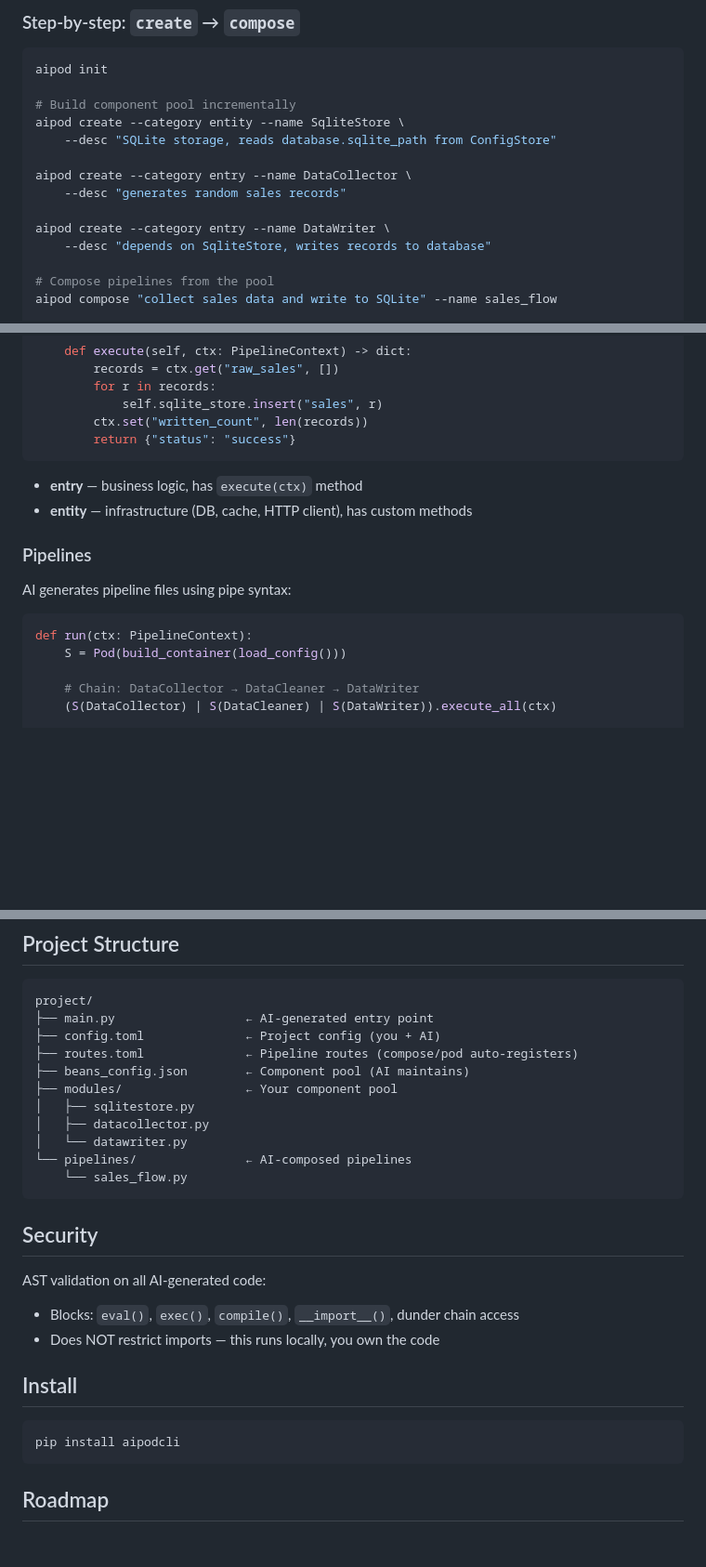
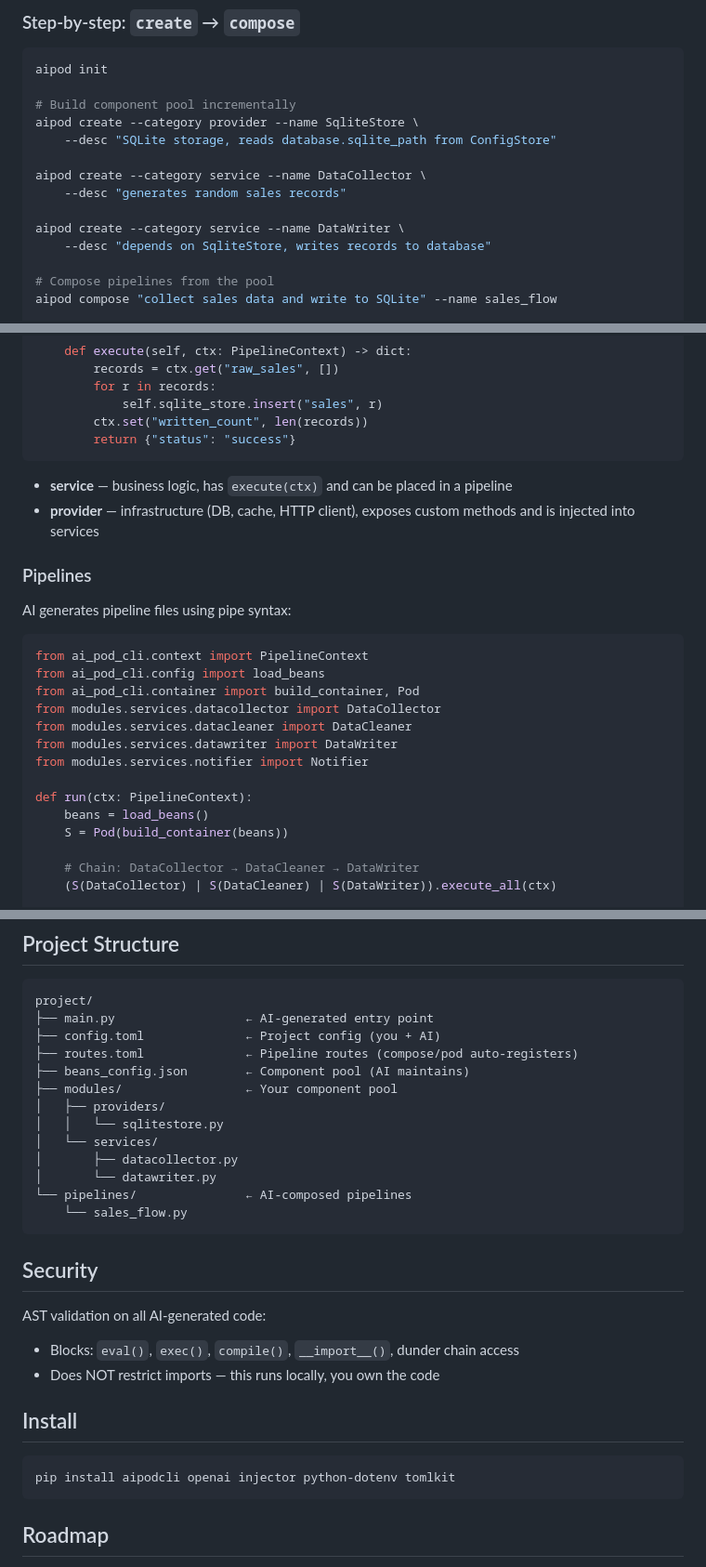
Before and after one commit to wangzhongren/ai_pod_cli, a Markdown page: README.md, 3 parts joined by grey strips. Shown at 93% size. Rendered like a GitHub page; blank space fills up the shorter version.

Commit message:
docs: align README and skill with CLI

````diff
--- a/README.md
+++ b/README.md
@@ -114,13 +115,13 @@ AI generates everything: components, pipelines, entry point, config.
 aipod init
 
 # Build component pool incrementally
-aipod create --category entity --name SqliteStore \
+aipod create --category provider --name SqliteStore \
     --desc "SQLite storage, reads database.sqlite_path from ConfigStore"
 
-aipod create --category entry --name DataCollector \
+aipod create --category service --name DataCollector \
     --desc "generates random sales records"
 
-aipod create --category entry --name DataWriter \
+aipod create --category service --name DataWriter \
     --desc "depends on SqliteStore, writes records to database"
 
 # Compose pipelines from the pool
@@ -170,16 +171,25 @@ class DataWriter:
         return {"status": "success"}
 ```
 
-- **entry** — business logic, has `execute(ctx)` method
-- **entity** — infrastructure (DB, cache, HTTP client), has custom methods
+- **service** — business logic, has `execute(ctx)` and can be placed in a pipeline
+- **provider** — infrastructure (DB, cache, HTTP client), exposes custom methods and is injected into services
 
 ### Pipelines
 
 AI generates pipeline files using pipe syntax:
 
 ```python
+from ai_pod_cli.context import PipelineContext
+from ai_pod_cli.config import load_beans
+from ai_pod_cli.container import build_container, Pod
+from modules.services.datacollector import DataCollector
+from modules.services.datacleaner import DataCleaner
+from modules.services.datawriter import DataWriter
+from modules.services.notifier import Notifier
+
 def run(ctx: PipelineContext):
-    S = Pod(build_container(load_config()))
+    beans = load_beans()
+    S = Pod(build_container(beans))
 
     # Chain: DataCollector → DataCleaner → DataWriter
     (S(DataCollector) | S(DataCleaner) | S(DataWriter)).execute_all(ctx)
@@ -260,9 +270,11 @@ project/
 ├── routes.toml              ← Pipeline routes (compose/pod auto-registers)
 ├── beans_config.json        ← Component pool (AI maintains)
 ├── modules/                 ← Your component pool
-│   ├── sqlitestore.py
-│   ├── datacollector.py
-│   └── datawriter.py
+│   ├── providers/
+│   │   └── sqlitestore.py
+│   └── services/
+│       ├── datacollector.py
+│       └── datawriter.py
 └── pipelines/               ← AI-composed pipelines
     └── sales_flow.py
 ```
@@ -276,7 +288,7 @@ AST validation on all AI-generated code:
 ## Install
 
 ```bash
-pip install aipodcli
+pip install aipodcli openai injector python-dotenv tomlkit
 ```
 
 ## Roadmap
````
Also changed, not shown: other parts of README.md (+3 -2 lines), SKILL.md (+24 -20 lines).
